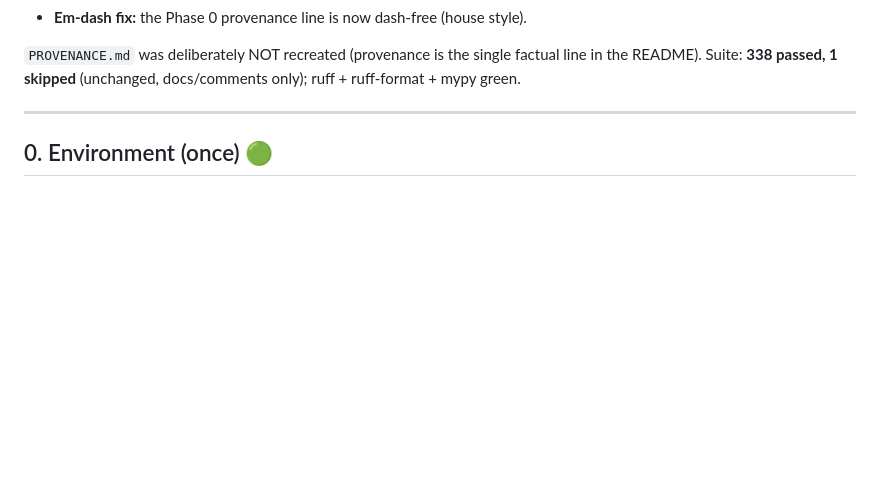
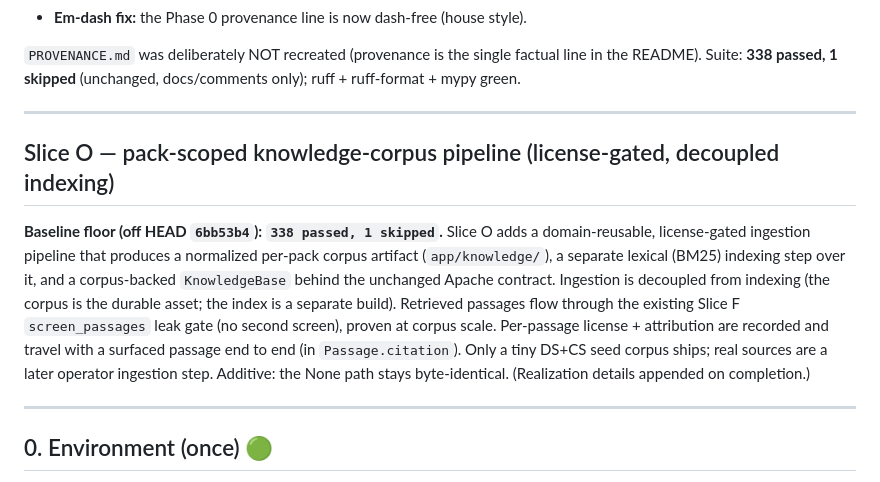
Before and after one commit to Annabelle0726/belay, a Markdown page: VALIDATION.md, the part around the change. GitHub-like rendering; blank space fills up the shorter version.

Commit message:
chore(knowledge): branch baseline — record Slice O floor (338/1) in VALIDATION (Slice O Step 1)

```diff
--- a/VALIDATION.md
+++ b/VALIDATION.md
@@ -1087,6 +1087,21 @@ ruff-format + mypy green.
 
 ---
 
+## Slice O — pack-scoped knowledge-corpus pipeline (license-gated, decoupled indexing)
+
+**Baseline floor (off HEAD `6bb53b4`): `338 passed, 1 skipped`.** Slice O adds a
+domain-reusable, license-gated ingestion pipeline that produces a normalized per-pack
+corpus artifact (`app/knowledge/`), a separate lexical (BM25) indexing step over it, and a
+corpus-backed `KnowledgeBase` behind the unchanged Apache contract. Ingestion is decoupled
+from indexing (the corpus is the durable asset; the index is a separate build). Retrieved
+passages flow through the existing Slice F `screen_passages` leak gate (no second screen),
+proven at corpus scale. Per-passage license + attribution are recorded and travel with a
+surfaced passage end to end (in `Passage.citation`). Only a tiny DS+CS seed corpus ships;
+real sources are a later operator ingestion step. Additive: the None path stays
+byte-identical. (Realization details appended on completion.)
+
+---
+
 ## 0. Environment (once) 🟢
 
 Use the project venv, and **always invoke the suite as `python -m pytest`** — a bare
```
